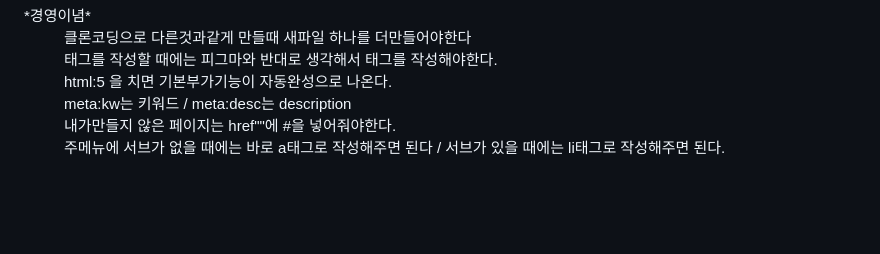
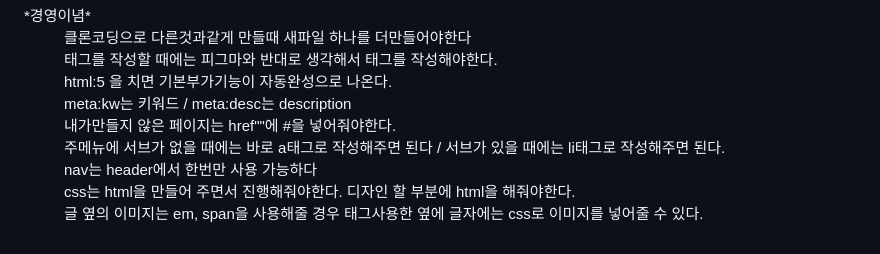
Before and after one commit to gyuriiikim/html_study, a Markdown page: README.md, the part around the change. Drawn GitHub-style; blank space fills up the shorter version.

```diff
--- a/README.md
+++ b/README.md
@@ -72,4 +72,8 @@ hr은 구분선 / em,strong은 강조문구 / br은 문장 줄바꿈 / q 짧은
   <dd>meta:kw는 키워드 / meta:desc는 description</dd>
   <dd>내가만들지 않은 페이지는 href""에 #을 넣어줘야한다.</dd>
   <dd>주메뉴에 서브가 없을 때에는 바로 a태그로 작성해주면 된다 / 서브가 있을 때에는 li태그로 작성해주면 된다.</dd>
+  <dd>nav는 header에서 한번만 사용 가능하다</dd>
+  <dd>css는 html을 만들어 주면서 진행해줘야한다. 디자인 할 부분에 html을 해줘야한다.</dd>
+  <dd>글 옆의 이미지는 em, span을 사용해줄 경우 태그사용한 옆에 글자에는 css로 이미지를 넣어줄 수 있다.</dd>
+
   </dl>
```
